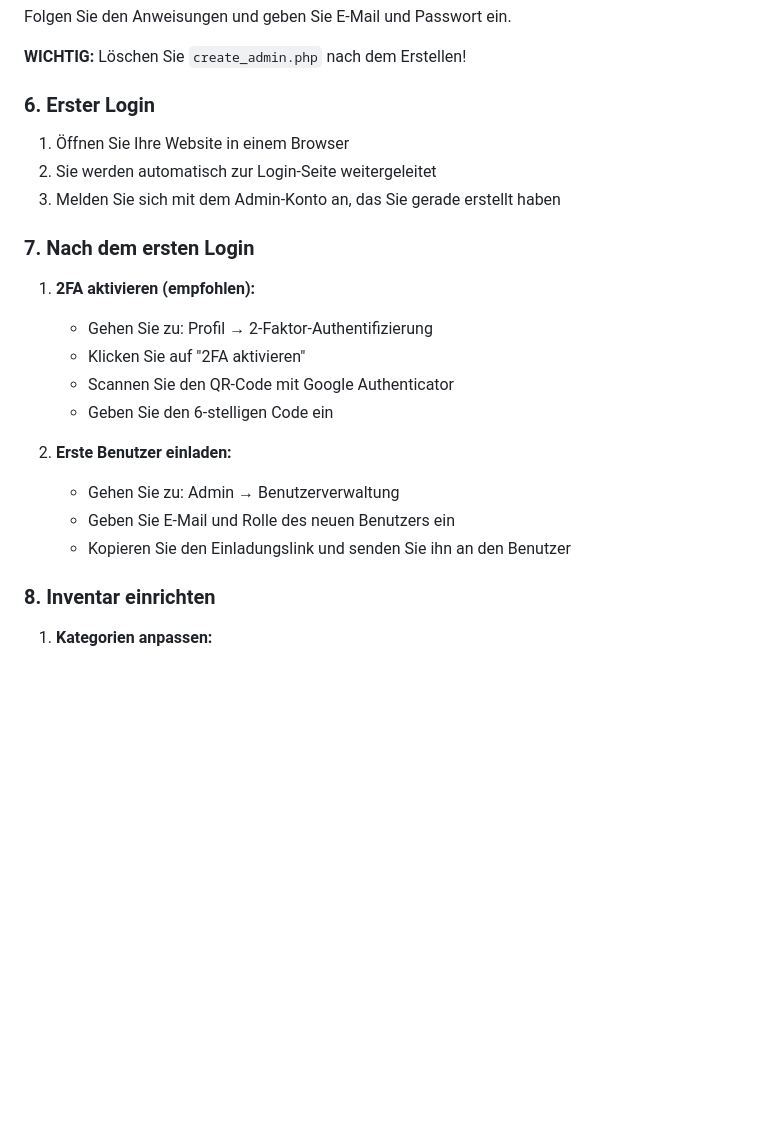
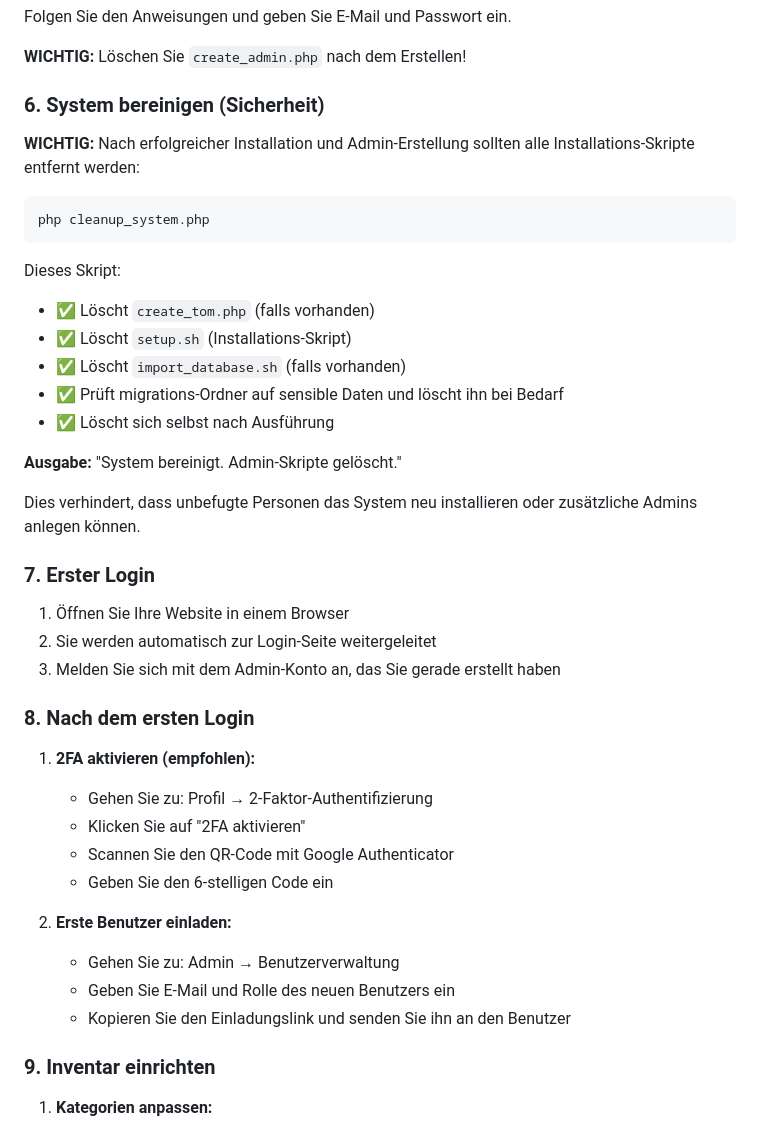
Before and after one commit to tlehmann6300/offer, a Markdown page: md/DEPLOYMENT.md, the part around the change. GitHub-like rendering; blank space fills up the shorter version.

Commit message:
Add cleanup script documentation to DEPLOYMENT.md
Co-authored-by: tlehmann6300 <166137787+tlehmann6300@users.noreply.github.com>

````diff
--- a/md/DEPLOYMENT.md
+++ b/md/DEPLOYMENT.md
@@ -61,13 +61,32 @@ Folgen Sie den Anweisungen und geben Sie E-Mail und Passwort ein.
 
 **WICHTIG:** Löschen Sie `create_admin.php` nach dem Erstellen!
 
-### 6. Erster Login
+### 6. System bereinigen (Sicherheit)
+
+**WICHTIG:** Nach erfolgreicher Installation und Admin-Erstellung sollten alle Installations-Skripte entfernt werden:
+
+```bash
+php cleanup_system.php
+```
+
+Dieses Skript:
+- ✅ Löscht `create_tom.php` (falls vorhanden)
+- ✅ Löscht `setup.sh` (Installations-Skript)
+- ✅ Löscht `import_database.sh` (falls vorhanden)
+- ✅ Prüft migrations-Ordner auf sensible Daten und löscht ihn bei Bedarf
+- ✅ Löscht sich selbst nach Ausführung
+
+**Ausgabe:** "System bereinigt. Admin-Skripte gelöscht."
+
+Dies verhindert, dass unbefugte Personen das System neu installieren oder zusätzliche Admins anlegen können.
+
+### 7. Erster Login
 
 1. Öffnen Sie Ihre Website in einem Browser
 2. Sie werden automatisch zur Login-Seite weitergeleitet
 3. Melden Sie sich mit dem Admin-Konto an, das Sie gerade erstellt haben
 
-### 7. Nach dem ersten Login
+### 8. Nach dem ersten Login
 
 1. **2FA aktivieren (empfohlen):**
    - Gehen Sie zu: Profil → 2-Faktor-Authentifizierung
@@ -80,7 +99,7 @@ Folgen Sie den Anweisungen und geben Sie E-Mail und Passwort ein.
    - Geben Sie E-Mail und Rolle des neuen Benutzers ein
    - Kopieren Sie den Einladungslink und senden Sie ihn an den Benutzer
 
-### 8. Inventar einrichten
+### 9. Inventar einrichten
 
 1. **Kategorien anpassen:**
    - Standard-Kategorien sind bereits vorhanden
````
